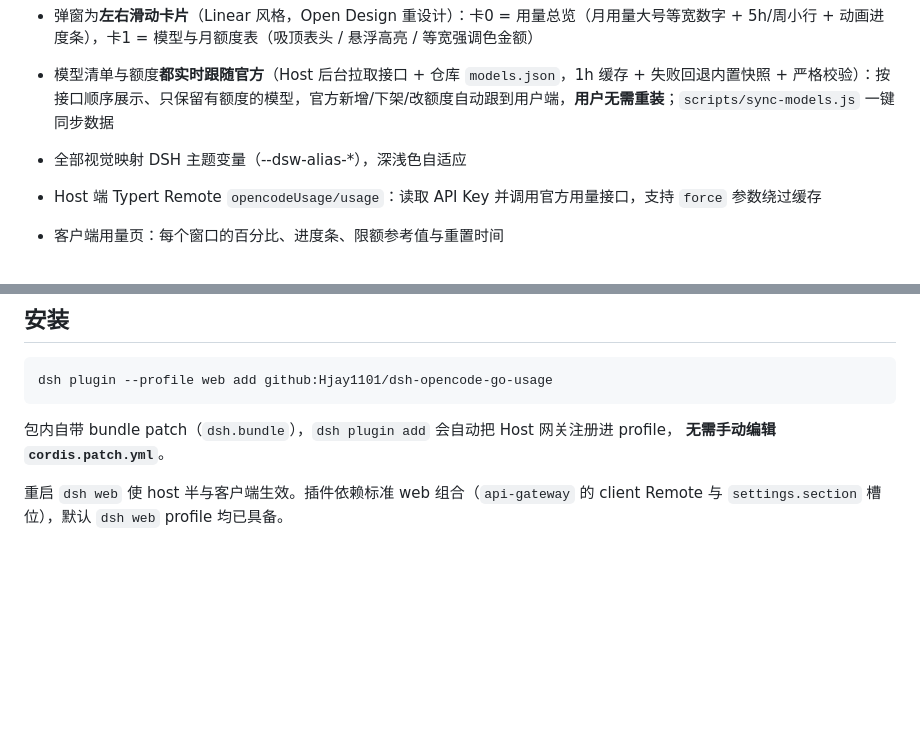
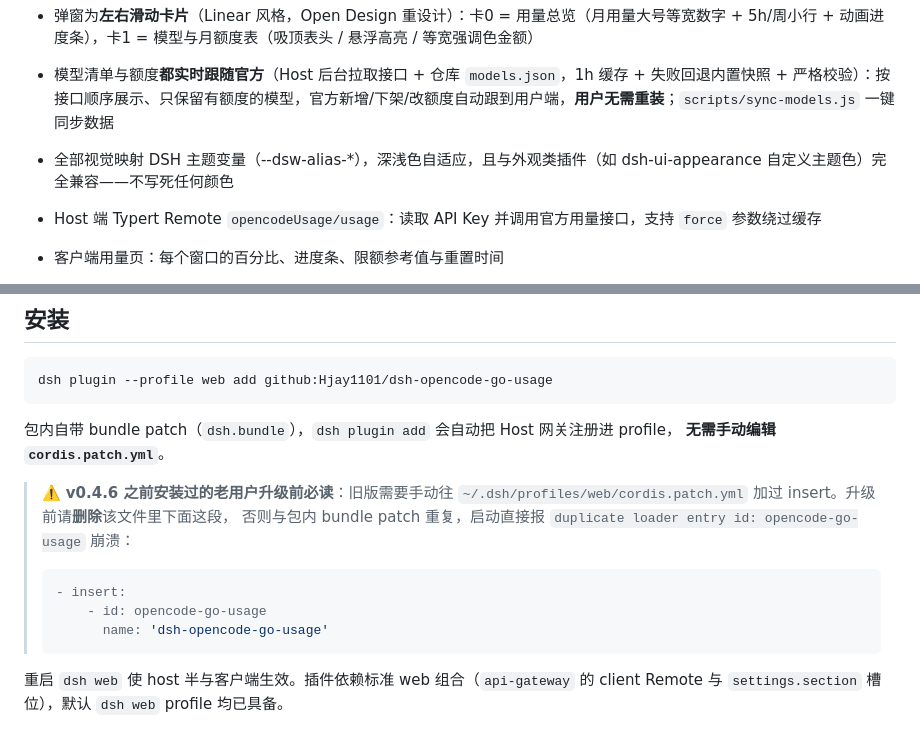
Before and after one commit to Hjay1101/dsh-opencode-go-usage, a Markdown page: README.zh.md, 2 parts joined by grey strips. Drawn GitHub-style; blank space fills up the shorter version.

Commit message:
docs: upgrade warning for pre-0.4.6 manual insert + appearance-plugin compatibility note

````diff
--- a/README.zh.md
+++ b/README.zh.md
@@ -12,7 +12,7 @@
 - 会话工具行新增 **用量闪电按钮**（`conversation.input.right`）：当当前模型是 `opencode-go` 时，模型选择器旁出现一个闪电图标；悬停显示三个窗口的百分比，点击弹出独立弹窗（打开即强制刷新，不受缓存影响）
 - 弹窗为**左右滑动卡片**（Linear 风格，Open Design 重设计）：卡0 = 用量总览（月用量大号等宽数字 + 5h/周小行 + 动画进度条），卡1 = 模型与月额度表（吸顶表头 / 悬浮高亮 / 等宽强调色金额）
 - 模型清单与额度**都实时跟随官方**（Host 后台拉取接口 + 仓库 `models.json`，1h 缓存 + 失败回退内置快照 + 严格校验）：按接口顺序展示、只保留有额度的模型，官方新增/下架/改额度自动跟到用户端，**用户无需重装**；`scripts/sync-models.js` 一键同步数据
-- 全部视觉映射 DSH 主题变量（--dsw-alias-*），深浅色自适应
+- 全部视觉映射 DSH 主题变量（--dsw-alias-*），深浅色自适应，且与外观类插件（如 dsh-ui-appearance 自定义主题色）完全兼容——不写死任何颜色
 - Host 端 Typert Remote `opencodeUsage/usage`：读取 API Key 并调用官方用量接口，支持 `force` 参数绕过缓存
 - 客户端用量页：每个窗口的百分比、进度条、限额参考值与重置时间
 - 结果缓存：同一配置下 60 秒内重复打开页面不重复请求接口
@@ -34,6 +34,15 @@ dsh plugin --profile web add github:Hjay1101/dsh-opencode-go-usage
 
 包内自带 bundle patch（`dsh.bundle`），`dsh plugin add` 会自动把 Host 网关注册进 profile，
 **无需手动编辑 `cordis.patch.yml`**。
+
+> ⚠️ **v0.4.6 之前安装过的老用户升级前必读**：旧版需要手动往
+> `~/.dsh/profiles/web/cordis.patch.yml` 加过 insert。升级前请**删除**该文件里下面这段，
+> 否则与包内 bundle patch 重复，启动直接报 `duplicate loader entry id: opencode-go-usage` 崩溃：
+> ```yaml
+> - insert:
+>     - id: opencode-go-usage
+>       name: 'dsh-opencode-go-usage'
+> ```
 
 重启 `dsh web` 使 host 半与客户端生效。插件依赖标准 web 组合（`api-gateway` 的 client Remote 与 `settings.section` 槽位），默认 `dsh web` profile 均已具备。
 
````
Also changed, not shown: README.md (+10 -1 lines).
